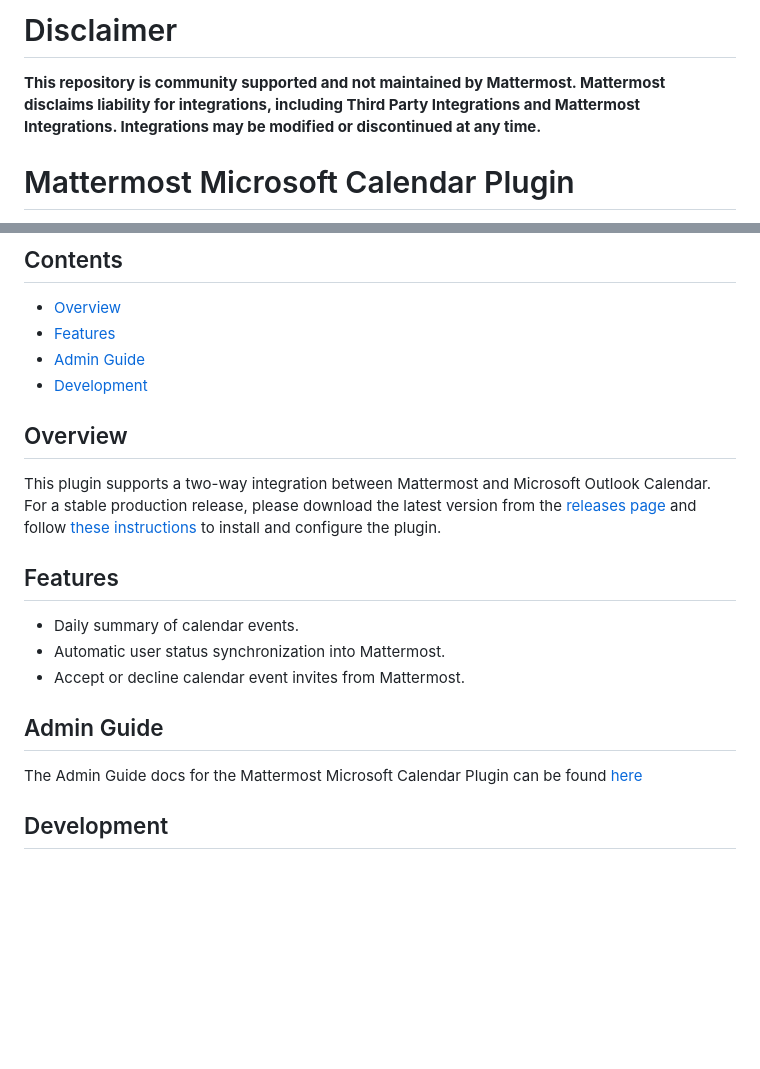
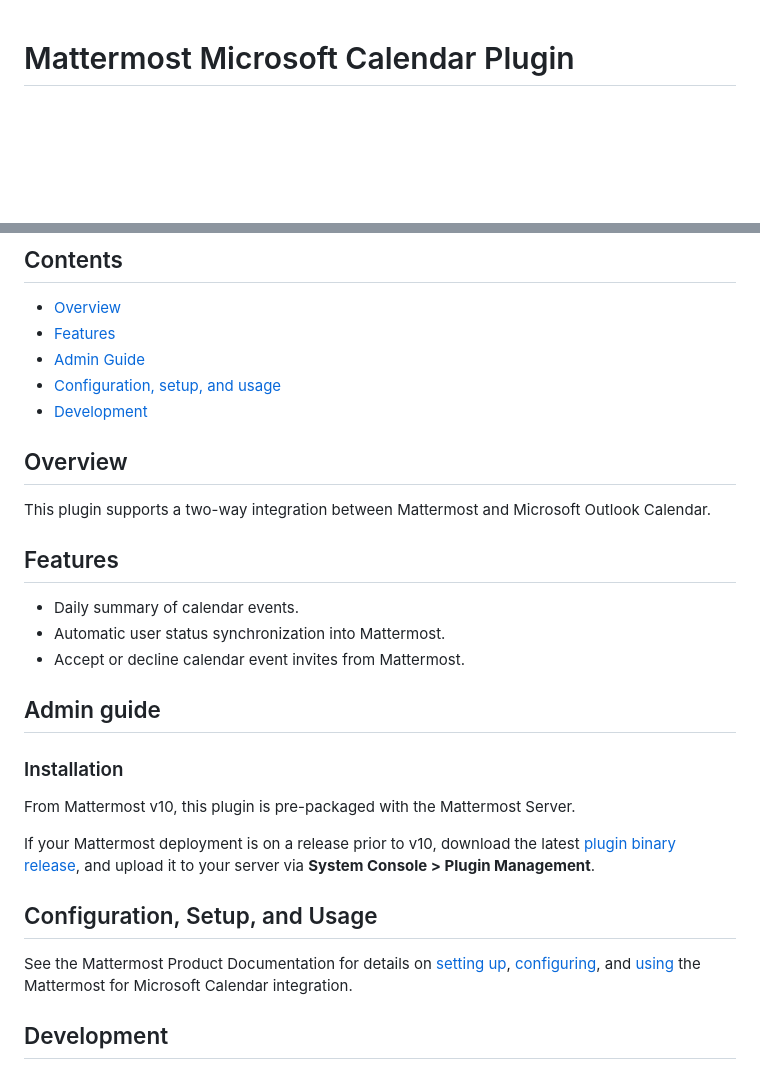
Before and after one commit to mattermost/mattermost-plugin-mscalendar, a Markdown page: README.md, 2 parts joined by grey strips. Rendered like a GitHub page; blank space fills up the shorter version.

Commit message:
Replaces setup, config, & usage from README with links to prod docs (#405)

```diff
--- a/README.md
+++ b/README.md
@@ -1,7 +1,3 @@
-# Disclaimer
-
-**This repository is community supported and not maintained by Mattermost. Mattermost disclaims liability for integrations, including Third Party Integrations and Mattermost Integrations. Integrations may be modified or discontinued at any time.**
-
 # Mattermost Microsoft Calendar Plugin
 
 [![Build Status](https://img.shields.io/circleci/project/github/mattermost/mattermost-plugin-mscalendar/master.svg)](https://circleci.com/gh/mattermost/mattermost-plugin-mscalendar)
@@ -17,12 +13,13 @@
 
 - [Overview](#overview)
 - [Features](#features)
-- [Admin Guide](./docs/admin-guide.md)
+- [Admin Guide](#admin-guide)
+- [Configuration, setup, and usage](#configuration-setup-and-usage)
 - [Development](#development)
 
 ## Overview
 
-This plugin supports a two-way integration between Mattermost and Microsoft Outlook Calendar. For a stable production release, please download the latest version from the [releases page](https://github.com/mattermost/mattermost-plugin-mscalendar/releases) and follow [these instructions](./docs/admin-guide.md#configuration) to install and configure the plugin.
+This plugin supports a two-way integration between Mattermost and Microsoft Outlook Calendar.
 
 ## Features
 
@@ -30,9 +27,17 @@ This plugin supports a two-way integration between Mattermost and Microsoft Outl
 - Automatic user status synchronization into Mattermost.
 - Accept or decline calendar event invites from Mattermost.
 
-## Admin Guide
+## Admin guide
 
-The Admin Guide docs for the Mattermost Microsoft Calendar Plugin can be found [here](./docs/admin-guide.md)
+### Installation
+
+From Mattermost v10, this plugin is pre-packaged with the Mattermost Server.
+
+If your Mattermost deployment is on a release prior to v10, download the latest [plugin binary release](https://github.com/mattermost/mattermost-plugin-mscalendar/releases), and upload it to your server via **System Console > Plugin Management**.
+
+## Configuration, Setup, and Usage
+
+See the Mattermost Product Documentation for details on [setting up](https://docs.mattermost.com/integrate/microsoft-calendar-interoperability.html#setup), [configuring](https://docs.mattermost.com/integrate/microsoft-calendar-interoperability.html#enable-and-configure-the-microsoft-teams-meetings-integration-in-mattermost), and [using](https://docs.mattermost.com/integrate/microsoft-calendar-interoperability.html#usage) the Mattermost for Microsoft Calendar integration.
 
 ## Development
 
```
Also changed, not shown: docs/admin-guide.md (deleted, +0 -80 lines).
